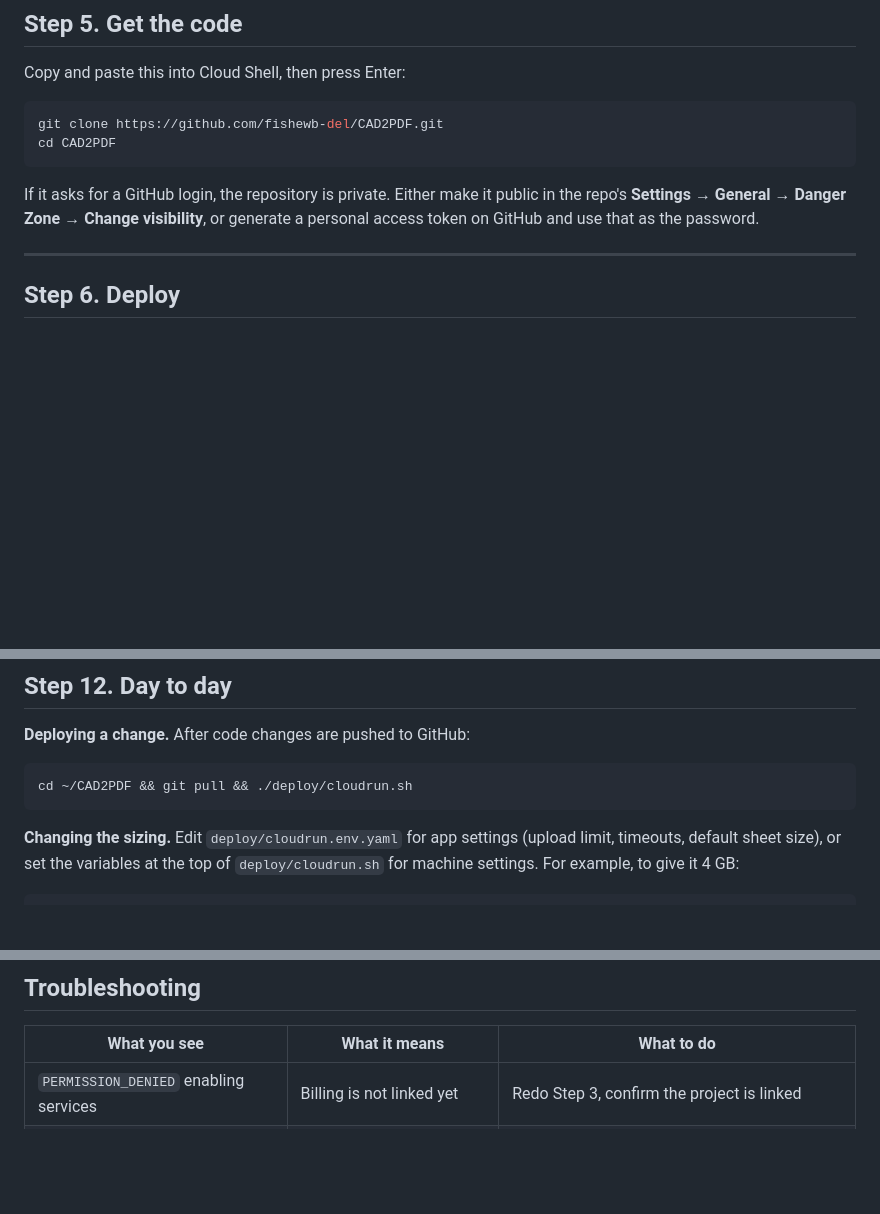
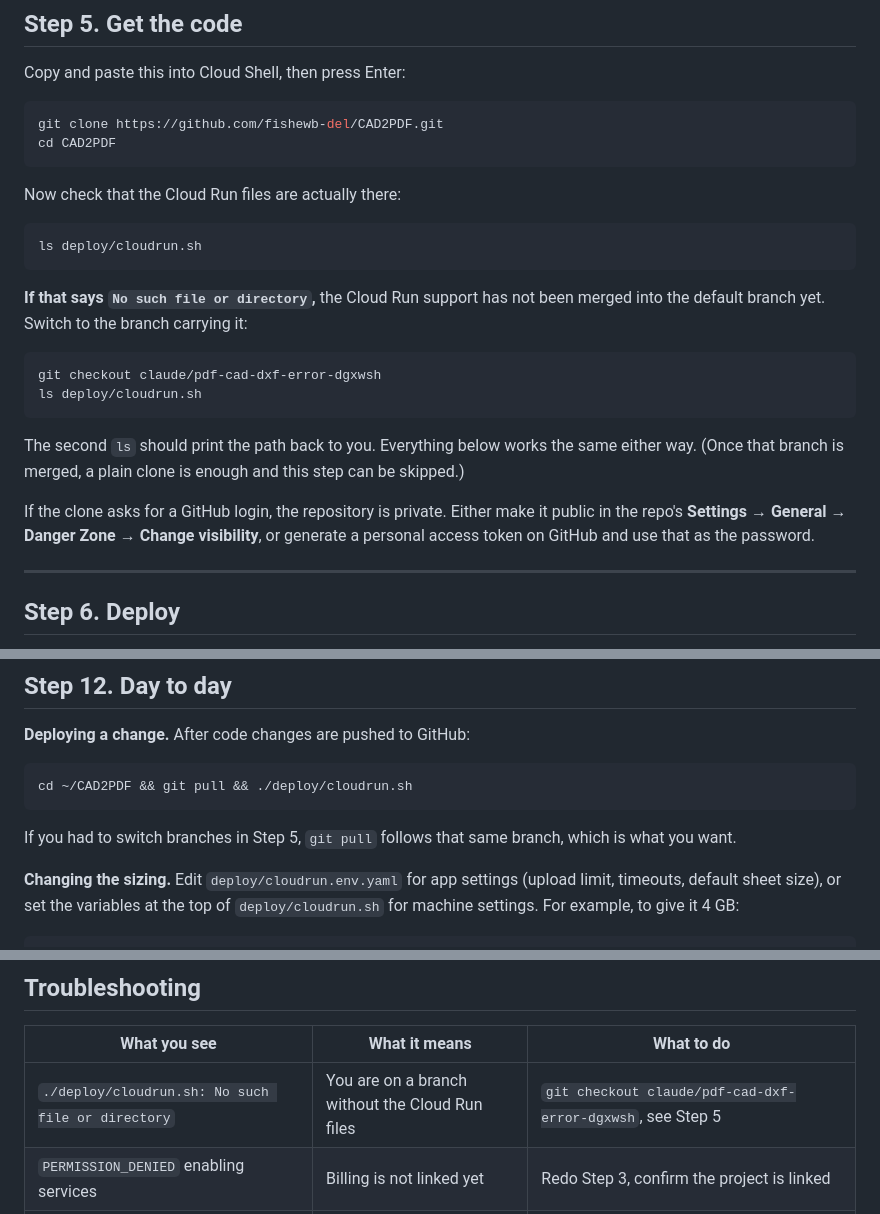
Before and after one commit to fishewb-del/CAD2PDF, a Markdown page: CLOUDRUN.md, 3 parts joined by grey strips. Drawn GitHub-style; blank space fills up the shorter version.

Commit message:
Tell the reader which branch the Cloud Run files are on
Step 5 said to clone the repo and Step 6 said to run deploy/cloudrun.sh,
which is only true once this branch is merged. A plain clone gets the
default branch, where those files do not exist yet, so following the
guide as written stops dead at:

    -bash: ./deploy/cloudrun.sh: No such file or directory

Step 5 now checks for the file and says what to do when it is missing,
and the troubleshooting table carries the error text so it is findable by
searching for what the terminal actually printed. Both paths work, so the
guide stays correct after this branch merges as well.

Co-Authored-By: Claude Opus 5 <noreply@anthropic.com>
Claude-Session: https://claude.ai/code/session_01F9teTSZfDWidRzaVKH1Huu

````diff
--- a/CLOUDRUN.md
+++ b/CLOUDRUN.md
@@ -115,8 +115,26 @@ git clone https://github.com/fishewb-del/CAD2PDF.git
 cd CAD2PDF
 ```
 
-If it asks for a GitHub login, the repository is private. Either make it
-public in the repo's **Settings → General → Danger Zone → Change
+Now check that the Cloud Run files are actually there:
+
+```bash
+ls deploy/cloudrun.sh
+```
+
+**If that says `No such file or directory`,** the Cloud Run support has not
+been merged into the default branch yet. Switch to the branch carrying it:
+
+```bash
+git checkout claude/pdf-cad-dxf-error-dgxwsh
+ls deploy/cloudrun.sh
+```
+
+The second `ls` should print the path back to you. Everything below works
+the same either way. (Once that branch is merged, a plain clone is enough
+and this step can be skipped.)
+
+If the clone asks for a GitHub login, the repository is private. Either make
+it public in the repo's **Settings → General → Danger Zone → Change
 visibility**, or generate a personal access token on GitHub and use that as
 the password.
 
@@ -235,6 +253,9 @@ have used: Menu → **Billing** → **Reports**.
 cd ~/CAD2PDF && git pull && ./deploy/cloudrun.sh
 ```
 
+If you had to switch branches in Step 5, `git pull` follows that same
+branch, which is what you want.
+
 **Changing the sizing.** Edit `deploy/cloudrun.env.yaml` for app settings
 (upload limit, timeouts, default sheet size), or set the variables at the
 top of `deploy/cloudrun.sh` for machine settings. For example, to give it
@@ -255,6 +276,7 @@ free allowance.
 
 | What you see | What it means | What to do |
 |---|---|---|
+| `./deploy/cloudrun.sh: No such file or directory` | You are on a branch without the Cloud Run files | `git checkout claude/pdf-cad-dxf-error-dgxwsh`, see Step 5 |
 | `PERMISSION_DENIED` enabling services | Billing is not linked yet | Redo Step 3, confirm the project is linked |
 | Build fails on LibreDWG | Usually a transient download failure | Run `./deploy/cloudrun.sh` again |
 | `Cloud Build has not been used...` | The API needs a moment after enabling | Wait 60 seconds and re-run the script |
````
